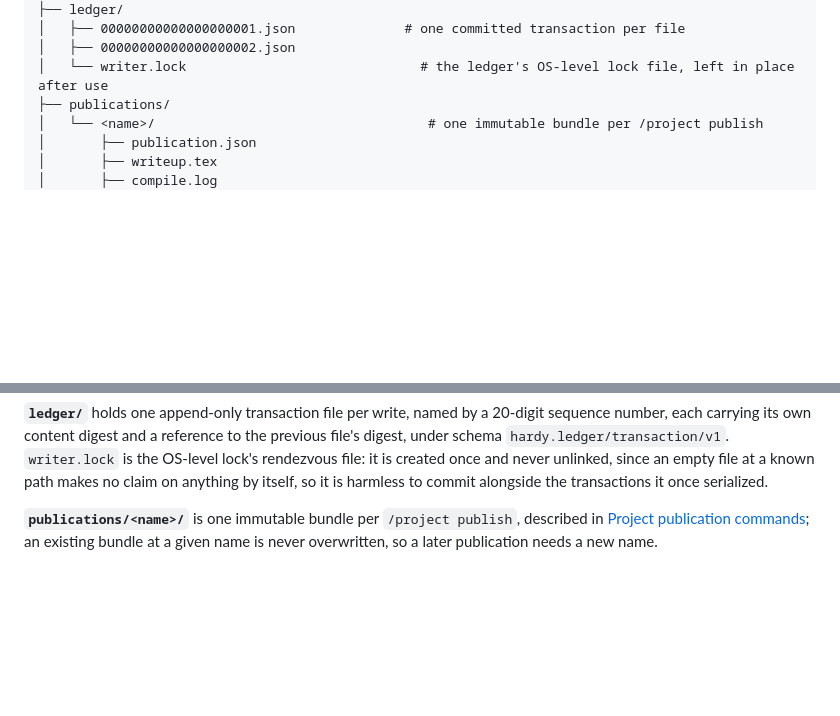
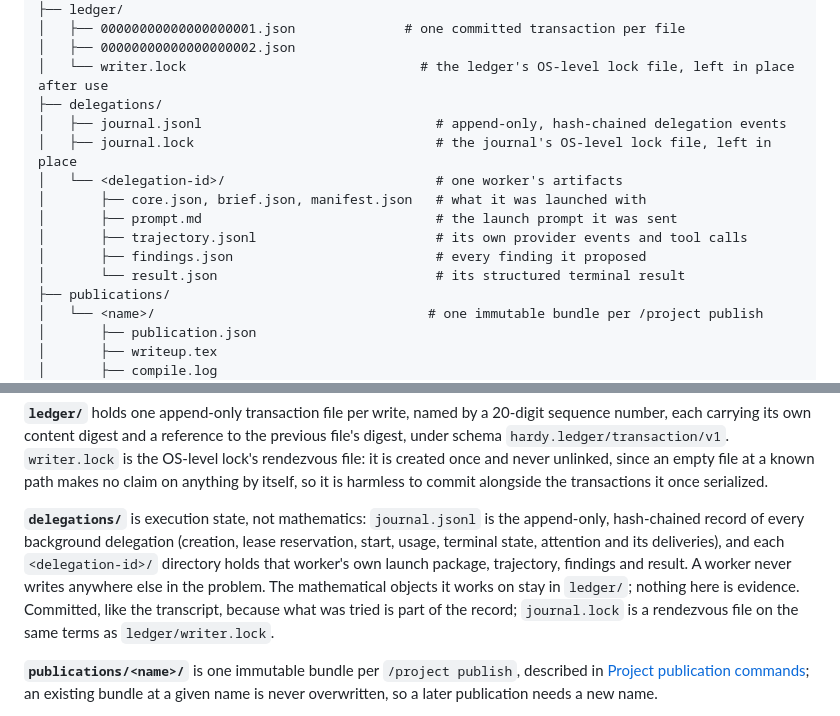
Before and after one commit to charlesmsiegel/hardy, a Markdown page: docs/reference/on-disk-layout.md, 2 parts joined by grey strips. Drawn GitHub-style; blank space fills up the shorter version.

```diff
--- a/docs/reference/on-disk-layout.md
+++ b/docs/reference/on-disk-layout.md
@@ -84,6 +84,15 @@ Everything one problem owns lives under its own directory, and all of it is mean
 │   ├── 00000000000000000001.json              # one committed transaction per file
 │   ├── 00000000000000000002.json
 │   └── writer.lock                              # the ledger's OS-level lock file, left in place after use
+├── delegations/
+│   ├── journal.jsonl                              # append-only, hash-chained delegation events
+│   ├── journal.lock                               # the journal's OS-level lock file, left in place
+│   └── <delegation-id>/                           # one worker's artifacts
+│       ├── core.json, brief.json, manifest.json   # what it was launched with
+│       ├── prompt.md                              # the launch prompt it was sent
+│       ├── trajectory.jsonl                       # its own provider events and tool calls
+│       ├── findings.json                          # every finding it proposed
+│       └── result.json                            # its structured terminal result
 ├── publications/
 │   └── <name>/                                   # one immutable bundle per /project publish
 │       ├── publication.json
@@ -106,6 +115,8 @@ Everything one problem owns lives under its own directory, and all of it is mean
 **`bibliography.json`** is the one file that names every citation, keyed so that the same paper gets the same cite key wherever it is cited; `tex/references.tex` is rendered whole from it on every write and would be overwritten by the next citation if hand-edited, so it carries no information `bibliography.json` does not already have.
 
 **`ledger/`** holds one append-only transaction file per write, named by a 20-digit sequence number, each carrying its own content digest and a reference to the previous file's digest, under schema `hardy.ledger/transaction/v1`. `writer.lock` is the OS-level lock's rendezvous file: it is created once and never unlinked, since an empty file at a known path makes no claim on anything by itself, so it is harmless to commit alongside the transactions it once serialized.
+
+**`delegations/`** is execution state, not mathematics: `journal.jsonl` is the append-only, hash-chained record of every background delegation (creation, lease reservation, start, usage, terminal state, attention and its deliveries), and each `<delegation-id>/` directory holds that worker's own launch package, trajectory, findings and result. A worker never writes anywhere else in the problem. The mathematical objects it works on stay in `ledger/`; nothing here is evidence. Committed, like the transcript, because what was tried is part of the record; `journal.lock` is a rendezvous file on the same terms as `ledger/writer.lock`.
 
 **`publications/<name>/`** is one immutable bundle per `/project publish`, described in [Project publication commands](cli.md#project-publication-commands); an existing bundle at a given name is never overwritten, so a later publication needs a new name.
 
```
Also changed, not shown: docs/reference/artifacts.md (+18 -0 lines), docs/roadmap.md (+8 -0 lines).
